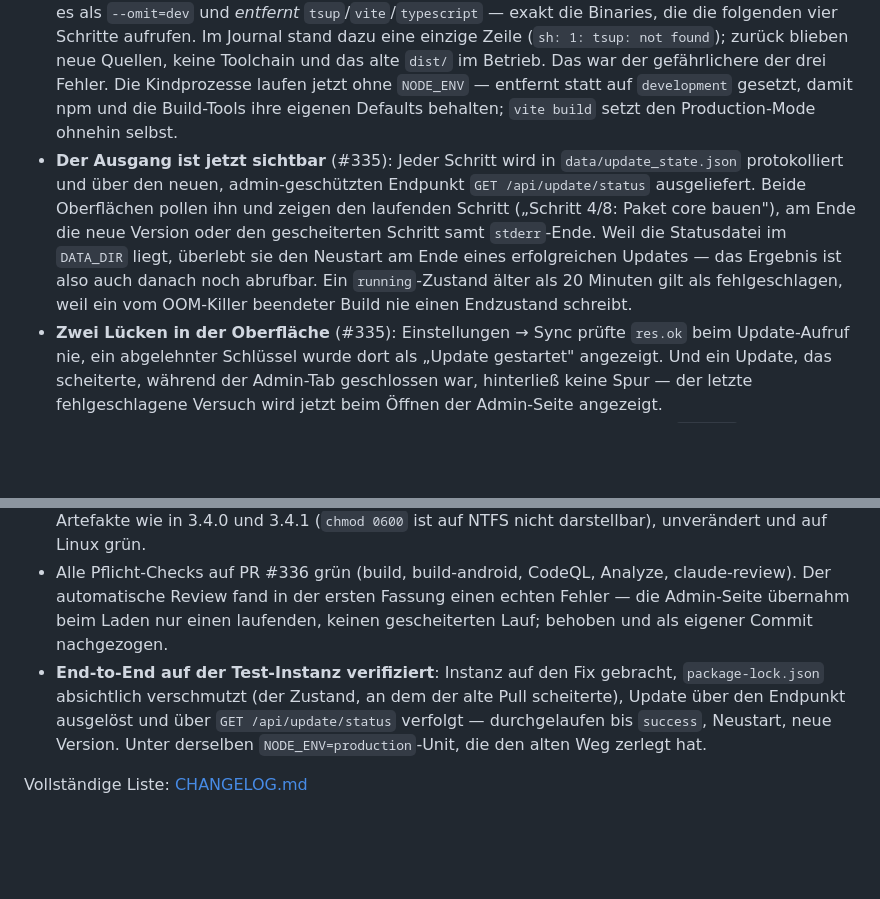
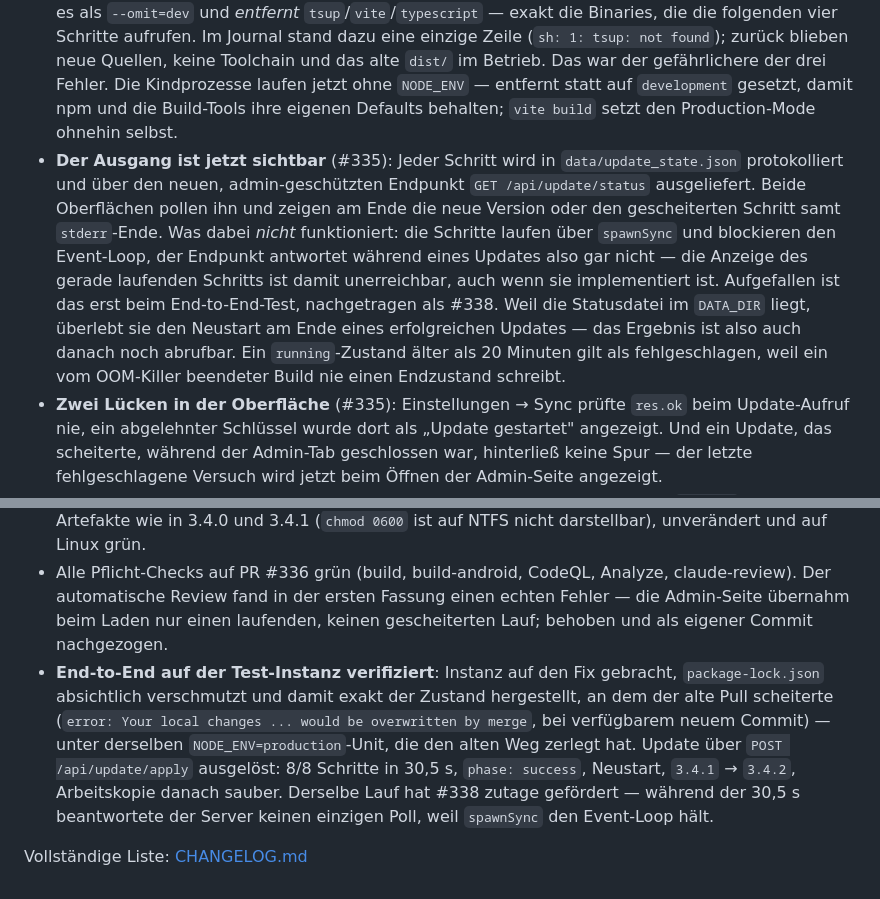
Before and after one commit to Mozra-the-great/nagellacke, a Markdown page: docs/releases/v3.4.2.md, 2 parts joined by grey strips. Rendered like a GitHub page; blank space fills up the shorter version.

Commit message:
docs: correct what the update status endpoint can actually report (#339)
The end-to-end run on the test instance showed the steps block the event
loop (spawnSync), so /api/update/status answers nothing while an update is
running — 30.5 s, not one poll served. The per-step progress display is
implemented but unreachable; the final outcome is reported reliably, which
is what #335 was about. Tracked as #338.

Also records the verification itself with its actual numbers.

Co-authored-by: Claude Opus 5 <noreply@anthropic.com>

```diff
--- a/docs/releases/v3.4.2.md
+++ b/docs/releases/v3.4.2.md
@@ -6,7 +6,7 @@ Patch-Release mit genau einem Thema: das Selbst-Update. Es lief auf keiner syste
 
 - **`git pull` brach dauerhaft ab** (#335): `install.sh` und der Ansible-Deploy führen beide `npm install` im Checkout aus, das schreibt `package-lock.json` um — und ein Pull verweigert danach die Arbeit („Your local changes would be overwritten by merge"). Ein Deployment-Verzeichnis ist keine Arbeitskopie; der Abgleich läuft jetzt über `git fetch` + `git reset --hard FETCH_HEAD`. Nur nachverfolgte Dateien sind betroffen, das Datenverzeichnis ist gitignoriert und unversionierte Altlasten bleiben liegen.
 - **`NODE_ENV=production` entfernte die Build-Toolchain** (#335): Die systemd-Unit setzt es, npm liest es als `--omit=dev` und *entfernt* `tsup`/`vite`/`typescript` — exakt die Binaries, die die folgenden vier Schritte aufrufen. Im Journal stand dazu eine einzige Zeile (`sh: 1: tsup: not found`); zurück blieben neue Quellen, keine Toolchain und das alte `dist/` im Betrieb. Das war der gefährlichere der drei Fehler. Die Kindprozesse laufen jetzt ohne `NODE_ENV` — entfernt statt auf `development` gesetzt, damit npm und die Build-Tools ihre eigenen Defaults behalten; `vite build` setzt den Production-Mode ohnehin selbst.
-- **Der Ausgang ist jetzt sichtbar** (#335): Jeder Schritt wird in `data/update_state.json` protokolliert und über den neuen, admin-geschützten Endpunkt `GET /api/update/status` ausgeliefert. Beide Oberflächen pollen ihn und zeigen den laufenden Schritt („Schritt 4/8: Paket core bauen"), am Ende die neue Version oder den gescheiterten Schritt samt `stderr`-Ende. Weil die Statusdatei im `DATA_DIR` liegt, überlebt sie den Neustart am Ende eines erfolgreichen Updates — das Ergebnis ist also auch danach noch abrufbar. Ein `running`-Zustand älter als 20 Minuten gilt als fehlgeschlagen, weil ein vom OOM-Killer beendeter Build nie einen Endzustand schreibt.
+- **Der Ausgang ist jetzt sichtbar** (#335): Jeder Schritt wird in `data/update_state.json` protokolliert und über den neuen, admin-geschützten Endpunkt `GET /api/update/status` ausgeliefert. Beide Oberflächen pollen ihn und zeigen am Ende die neue Version oder den gescheiterten Schritt samt `stderr`-Ende. Was dabei *nicht* funktioniert: die Schritte laufen über `spawnSync` und blockieren den Event-Loop, der Endpunkt antwortet während eines Updates also gar nicht — die Anzeige des gerade laufenden Schritts ist damit unerreichbar, auch wenn sie implementiert ist. Aufgefallen ist das erst beim End-to-End-Test, nachgetragen als #338. Weil die Statusdatei im `DATA_DIR` liegt, überlebt sie den Neustart am Ende eines erfolgreichen Updates — das Ergebnis ist also auch danach noch abrufbar. Ein `running`-Zustand älter als 20 Minuten gilt als fehlgeschlagen, weil ein vom OOM-Killer beendeter Build nie einen Endzustand schreibt.
 - **Zwei Lücken in der Oberfläche** (#335): Einstellungen → Sync prüfte `res.ok` beim Update-Aufruf nie, ein abgelehnter Schlüssel wurde dort als „Update gestartet" angezeigt. Und ein Update, das scheiterte, während der Admin-Tab geschlossen war, hinterließ keine Spur — der letzte fehlgeschlagene Versuch wird jetzt beim Öffnen der Admin-Seite angezeigt.
 - **Der Web-Build wird über ein Staging-Verzeichnis ausgetauscht**, statt `public/` erst zu löschen und dann hineinzukopieren. Ein Kopiervorgang, der auf halber Strecke abbrach, ließ die Web-App vorher mit 404 zurück; ein fehlender Build bricht das Update jetzt ab, statt den Server kommentarlos auf einem gescheiterten `build:web` neu zu starten.
 
@@ -15,6 +15,6 @@ Patch-Release mit genau einem Thema: das Selbst-Update. Es lief auf keiner syste
 - Neue Server-Testsuite `update.test.ts`: 24 Fälle. Sie prüfen die *Argumente und die Umgebung*, die die Schritte bekommen — dass kein `pull` mehr vorkommt, dass `NODE_ENV` in keinem Kindprozess ankommt, dass der Lauf beim ersten Fehler stoppt und festhält an welchem Schritt, dass der Zustand bis zum Status-Endpunkt durchkommt. Genau diese Ebene fehlte: die drei Fehler waren umgebungsbedingt und hätten jeden Test bestanden, der die Schritte in einer Dev-Shell ausführt.
 - Server-Testsuite gesamt: 240/242 grün. Die zwei Fehlschläge sind dieselben Windows/NTFS-Artefakte wie in 3.4.0 und 3.4.1 (`chmod 0600` ist auf NTFS nicht darstellbar), unverändert und auf Linux grün.
 - Alle Pflicht-Checks auf PR #336 grün (build, build-android, CodeQL, Analyze, claude-review). Der automatische Review fand in der ersten Fassung einen echten Fehler — die Admin-Seite übernahm beim Laden nur einen laufenden, keinen gescheiterten Lauf; behoben und als eigener Commit nachgezogen.
-- **End-to-End auf der Test-Instanz verifiziert**: Instanz auf den Fix gebracht, `package-lock.json` absichtlich verschmutzt (der Zustand, an dem der alte Pull scheiterte), Update über den Endpunkt ausgelöst und über `GET /api/update/status` verfolgt — durchgelaufen bis `success`, Neustart, neue Version. Unter derselben `NODE_ENV=production`-Unit, die den alten Weg zerlegt hat.
+- **End-to-End auf der Test-Instanz verifiziert**: Instanz auf den Fix gebracht, `package-lock.json` absichtlich verschmutzt und damit exakt der Zustand hergestellt, an dem der alte Pull scheiterte (`error: Your local changes ... would be overwritten by merge`, bei verfügbarem neuem Commit) — unter derselben `NODE_ENV=production`-Unit, die den alten Weg zerlegt hat. Update über `POST /api/update/apply` ausgelöst: 8/8 Schritte in 30,5 s, `phase: success`, Neustart, `3.4.1` → `3.4.2`, Arbeitskopie danach sauber. Derselbe Lauf hat #338 zutage gefördert — während der 30,5 s beantwortete der Server keinen einzigen Poll, weil `spawnSync` den Event-Loop hält.
 
 Vollständige Liste: [CHANGELOG.md](../../CHANGELOG.md)
```
Also changed, not shown: CHANGELOG.md (+1 -1 lines).
